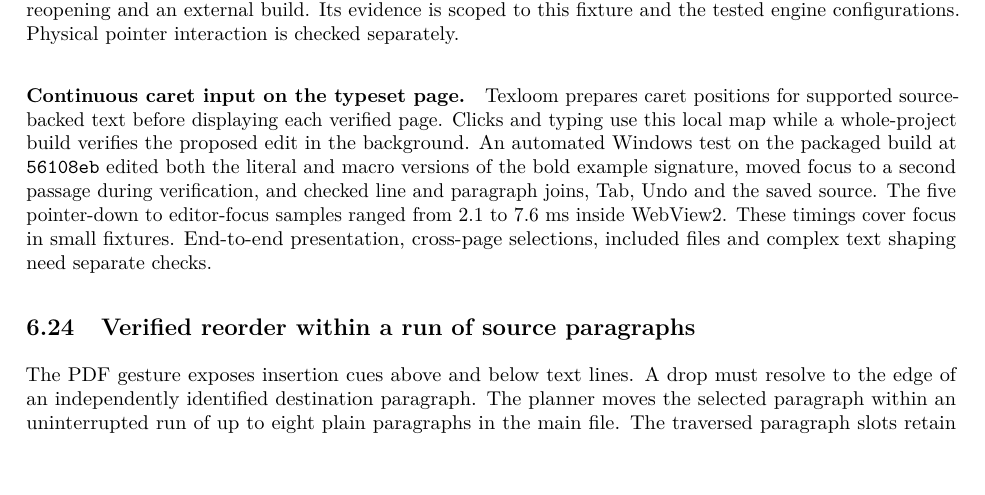
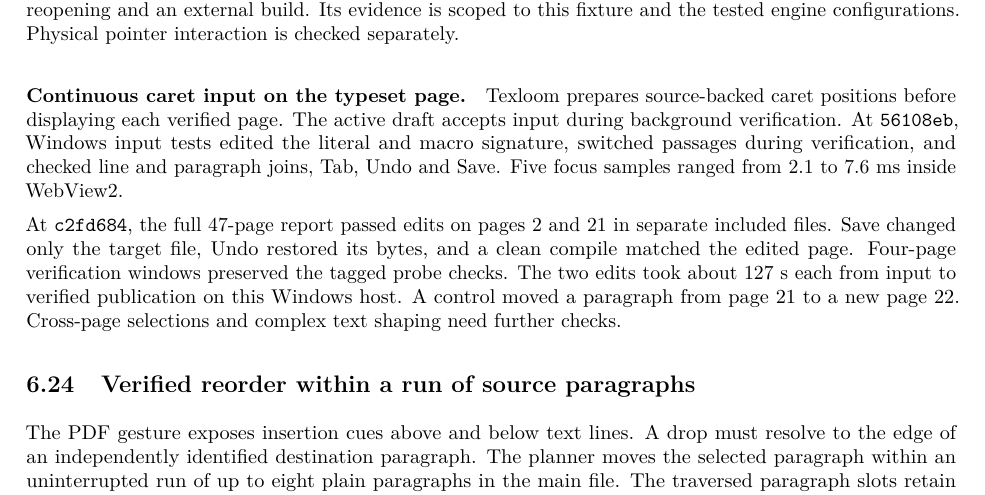
Before and after one commit to nadeemtsf/texloom, a LaTeX paper (research/report/main.tex, which reads research/report/sections/06-development-evidence.tex): part of page 22 of 47, cut so that both start at the same text, the shorter picture padded with empty space. Compiled offline with pdfLaTeX.

Commit message:
Record verification of editing the complete technical report

```diff
--- a/research/report/sections/06-development-evidence.tex
+++ b/research/report/sections/06-development-evidence.tex
@@ -683,16 +683,20 @@ and the tested engine configurations. Physical pointer interaction is
 checked separately.
 
 \paragraph{Continuous caret input on the typeset page.}
-Texloom prepares caret positions for supported source-backed text before
-displaying each verified page. Clicks and typing use this local map while
-a whole-project build verifies the proposed edit in the background. An
-automated Windows test on the packaged build at \texttt{56108eb} edited
-both the literal and macro versions of the bold example signature, moved
-focus to a second passage during verification, and checked line and
-paragraph joins, Tab, Undo and the saved source. The five pointer-down to
-editor-focus samples ranged from 2.1 to 7.6~ms inside WebView2. These timings
-cover focus in small fixtures. End-to-end presentation, cross-page
-selections, included files and complex text shaping need separate checks.
+Texloom prepares source-backed caret positions before displaying each
+verified page. The active draft accepts input during background verification.
+At \texttt{56108eb}, Windows input tests edited the literal and macro
+signature, switched passages during verification, and checked line and
+paragraph joins, Tab, Undo and Save. Five focus samples ranged from
+2.1 to 7.6~ms inside WebView2.
+
+At \texttt{c2fd684}, the full 47-page report passed edits on pages 2 and 21
+in separate included files. Save changed only the target file, Undo
+restored its bytes, and a clean compile matched the edited page. Four-page
+verification windows preserved the tagged probe checks. The two edits took
+about 127~s each from input to verified publication on this Windows host.
+A control moved a paragraph from page~21 to a new page~22.
+Cross-page selections and complex text shaping need further checks.
 
 \subsection{Verified reorder within a run of source paragraphs}
 The PDF gesture exposes insertion cues above and below text lines. A
```
